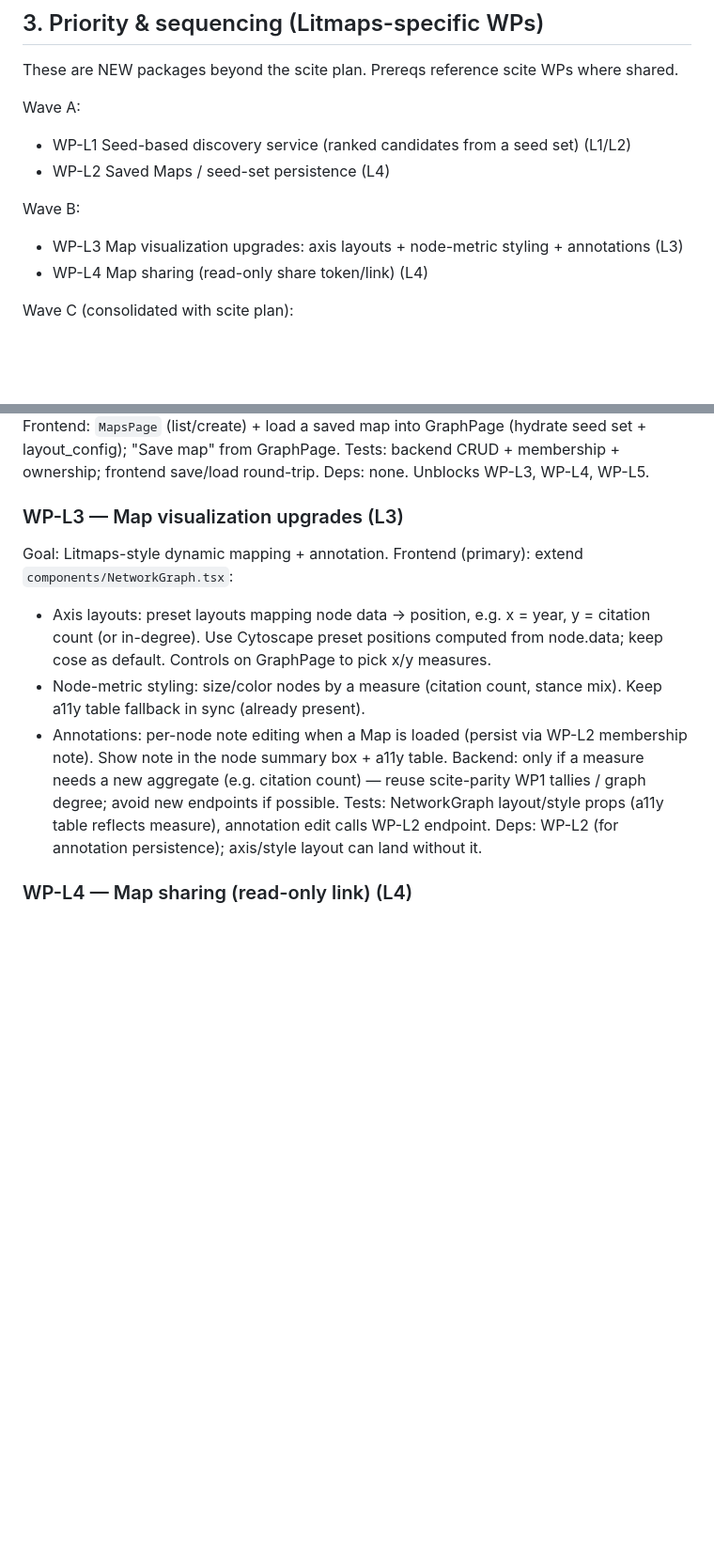
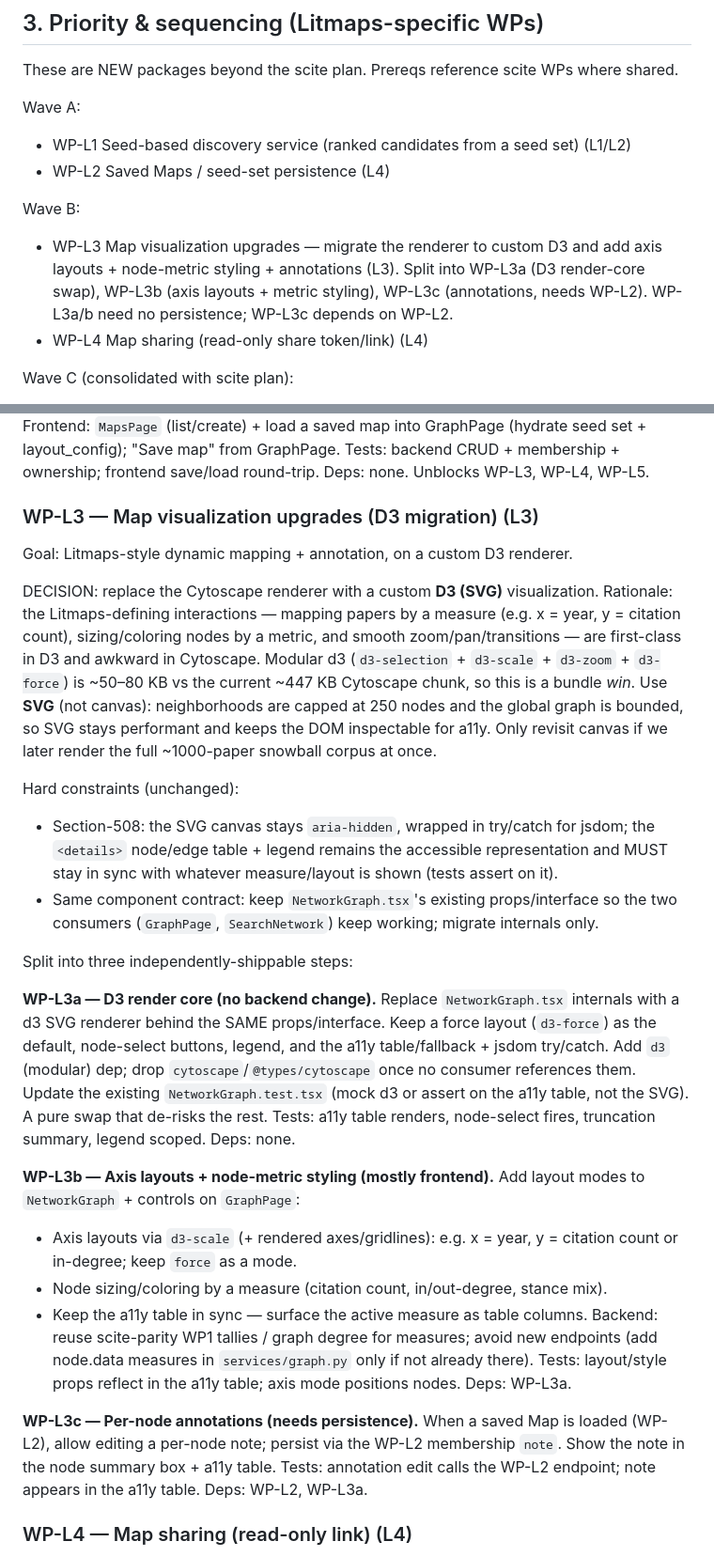
Before and after one commit to treysaddler/InterCiter, a Markdown page: plans/litmaps-feature-parity.md, 2 parts joined by grey strips. Shown at 94% size. GitHub-like rendering; blank space fills up the shorter version.

Commit message:
docs(parity): rescope WP-L3 to a D3 renderer migration with a/b/c split
Adopt custom D3 (SVG) over Cytoscape for the network map: axis/metric layouts are
first-class in D3 and modular d3 is a bundle reduction vs the Cytoscape chunk. Split
WP-L3 into L3a (D3 render-core swap behind the same NetworkGraph interface), L3b
(axis layouts + node-metric styling), and L3c (annotations, needs WP-L2). Keep the
Section-508 a11y table/legend as the source of truth. Update sequencing + notes.

```diff
--- a/plans/litmaps-feature-parity.md
+++ b/plans/litmaps-feature-parity.md
@@ -131,8 +131,10 @@ Wave A:
 - WP-L2 Saved Maps / seed-set persistence (L4)
 
 Wave B:
-- WP-L3 Map visualization upgrades: axis layouts + node-metric styling +
-  annotations (L3)
+- WP-L3 Map visualization upgrades — migrate the renderer to custom D3 and add
+  axis layouts + node-metric styling + annotations (L3). Split into WP-L3a (D3
+  render-core swap), WP-L3b (axis layouts + metric styling), WP-L3c (annotations,
+  needs WP-L2). WP-L3a/b need no persistence; WP-L3c depends on WP-L2.
 - WP-L4 Map sharing (read-only share token/link) (L4)
 
 Wave C (consolidated with scite plan):
@@ -189,21 +191,55 @@ seed set + layout_config); "Save map" from GraphPage.
 Tests: backend CRUD + membership + ownership; frontend save/load round-trip.
 Deps: none. Unblocks WP-L3, WP-L4, WP-L5.
 
-### WP-L3 — Map visualization upgrades  (L3)
-Goal: Litmaps-style dynamic mapping + annotation.
-Frontend (primary): extend `components/NetworkGraph.tsx`:
-- Axis layouts: preset layouts mapping node data → position, e.g. x = year,
-  y = citation count (or in-degree). Use Cytoscape preset positions computed from
-  node.data; keep cose as default. Controls on GraphPage to pick x/y measures.
-- Node-metric styling: size/color nodes by a measure (citation count, stance
-  mix). Keep a11y table fallback in sync (already present).
-- Annotations: per-node note editing when a Map is loaded (persist via WP-L2
-  membership note). Show note in the node summary box + a11y table.
-Backend: only if a measure needs a new aggregate (e.g. citation count) — reuse
-scite-parity WP1 tallies / graph degree; avoid new endpoints if possible.
-Tests: NetworkGraph layout/style props (a11y table reflects measure), annotation
-edit calls WP-L2 endpoint.
-Deps: WP-L2 (for annotation persistence); axis/style layout can land without it.
+### WP-L3 — Map visualization upgrades (D3 migration)  (L3)
+Goal: Litmaps-style dynamic mapping + annotation, on a custom D3 renderer.
+
+DECISION: replace the Cytoscape renderer with a custom **D3 (SVG)** visualization.
+Rationale: the Litmaps-defining interactions — mapping papers by a measure
+(e.g. x = year, y = citation count), sizing/coloring nodes by a metric, and
+smooth zoom/pan/transitions — are first-class in D3 and awkward in Cytoscape.
+Modular d3 (`d3-selection` + `d3-scale` + `d3-zoom` + `d3-force`) is ~50–80 KB vs
+the current ~447 KB Cytoscape chunk, so this is a bundle *win*. Use **SVG** (not
+canvas): neighborhoods are capped at 250 nodes and the global graph is bounded, so
+SVG stays performant and keeps the DOM inspectable for a11y. Only revisit canvas if
+we later render the full ~1000-paper snowball corpus at once.
+
+Hard constraints (unchanged):
+- Section-508: the SVG canvas stays `aria-hidden`, wrapped in try/catch for jsdom;
+  the `<details>` node/edge table + legend remains the accessible representation and
+  MUST stay in sync with whatever measure/layout is shown (tests assert on it).
+- Same component contract: keep `NetworkGraph.tsx`'s existing props/interface so the
+  two consumers (`GraphPage`, `SearchNetwork`) keep working; migrate internals only.
+
+Split into three independently-shippable steps:
+
+**WP-L3a — D3 render core (no backend change).**
+Replace `NetworkGraph.tsx` internals with a d3 SVG renderer behind the SAME
+props/interface. Keep a force layout (`d3-force`) as the default, node-select
+buttons, legend, and the a11y table/fallback + jsdom try/catch. Add `d3` (modular)
+dep; drop `cytoscape`/`@types/cytoscape` once no consumer references them. Update the
+existing `NetworkGraph.test.tsx` (mock d3 or assert on the a11y table, not the SVG).
+A pure swap that de-risks the rest.
+Tests: a11y table renders, node-select fires, truncation summary, legend scoped.
+Deps: none.
+
+**WP-L3b — Axis layouts + node-metric styling (mostly frontend).**
+Add layout modes to `NetworkGraph` + controls on `GraphPage`:
+- Axis layouts via `d3-scale` (+ rendered axes/gridlines): e.g. x = year,
+  y = citation count or in-degree; keep `force` as a mode.
+- Node sizing/coloring by a measure (citation count, in/out-degree, stance mix).
+- Keep the a11y table in sync — surface the active measure as table columns.
+Backend: reuse scite-parity WP1 tallies / graph degree for measures; avoid new
+endpoints (add node.data measures in `services/graph.py` only if not already there).
+Tests: layout/style props reflect in the a11y table; axis mode positions nodes.
+Deps: WP-L3a.
+
+**WP-L3c — Per-node annotations (needs persistence).**
+When a saved Map is loaded (WP-L2), allow editing a per-node note; persist via the
+WP-L2 membership `note`. Show the note in the node summary box + a11y table.
+Tests: annotation edit calls the WP-L2 endpoint; note appears in the a11y table.
+Deps: WP-L2, WP-L3a.
+
 
 ### WP-L4 — Map sharing (read-only link)  (L4)
 Goal: share a saved map with others via a link, read-only.
```
Also changed, not shown: other parts of plans/litmaps-feature-parity.md (+5 -1 lines).
